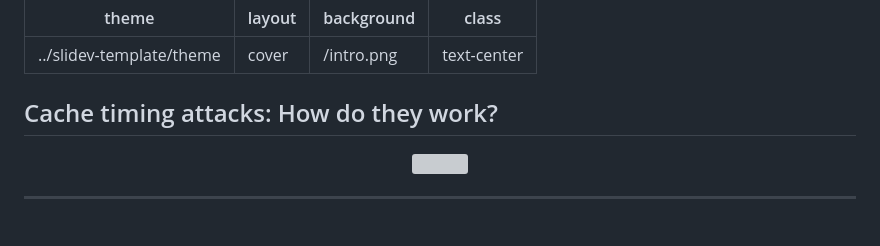
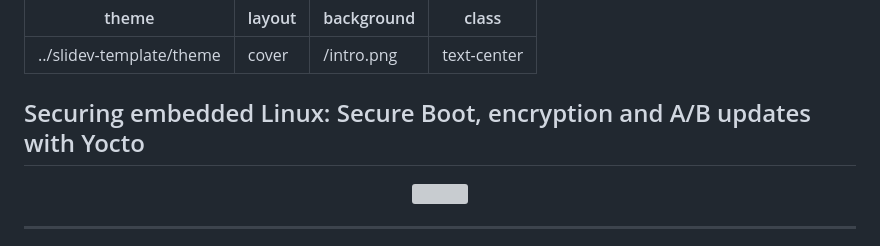
Before and after one commit to zarhus/presentations, a Markdown page: pages/zdm_2/securing-embedded-linux.md, the part around the change. GitHub-like rendering; grey boxes are pictures that could not be loaded.

Commit message:
Update pages/zdm_2/securing-embedded-linux.md
Co-authored-by: Danik Klimuk <109155473+DaniilKl@users.noreply.github.com>

```diff
--- a/pages/zdm_2/securing-embedded-linux.md
+++ b/pages/zdm_2/securing-embedded-linux.md
@@ -5,7 +5,7 @@ background: /intro.png
 class: text-center
 ---
 
-## Cache timing attacks: How do they work?
+## Securing embedded Linux: Secure Boot, encryption and A/B updates with Yocto
 
 <center>
     <img src="/../img/zarhus_logo.png" width="150px"
```
